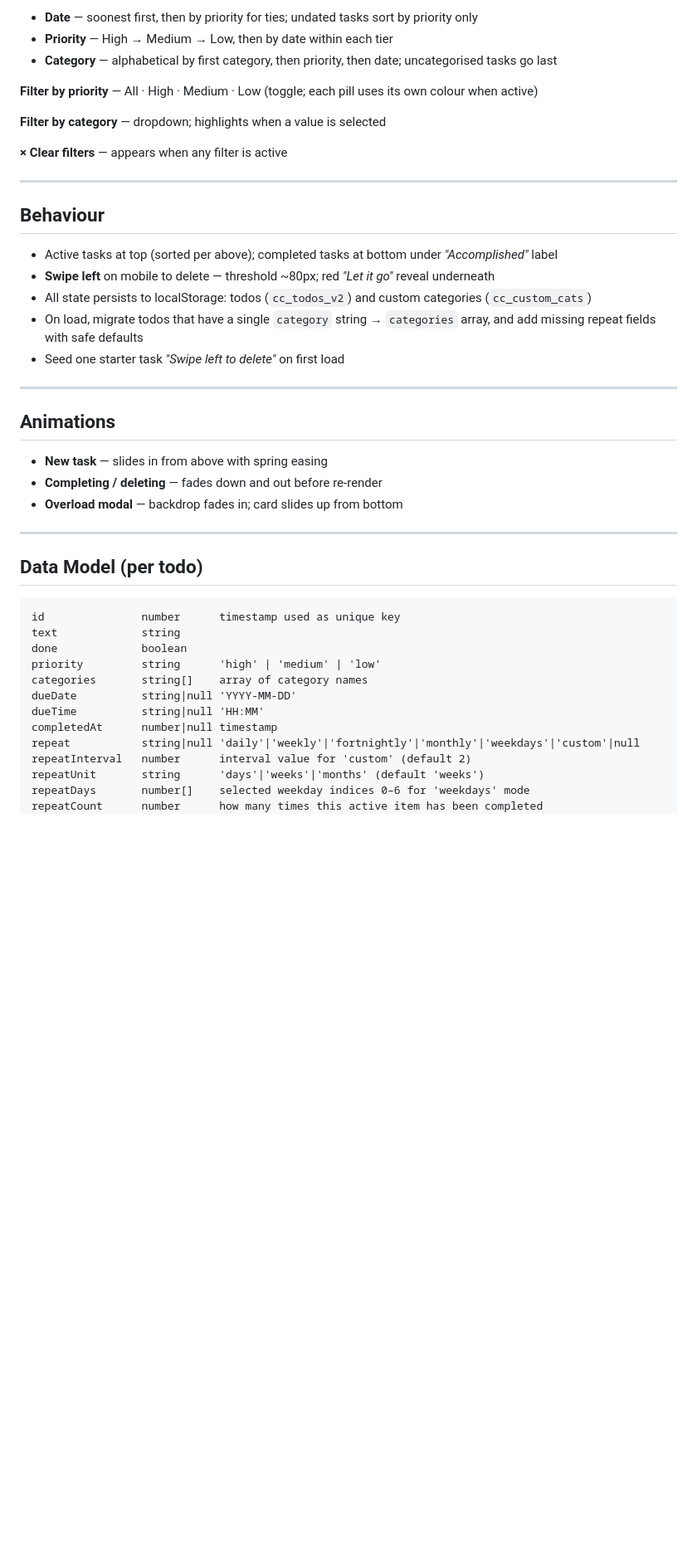
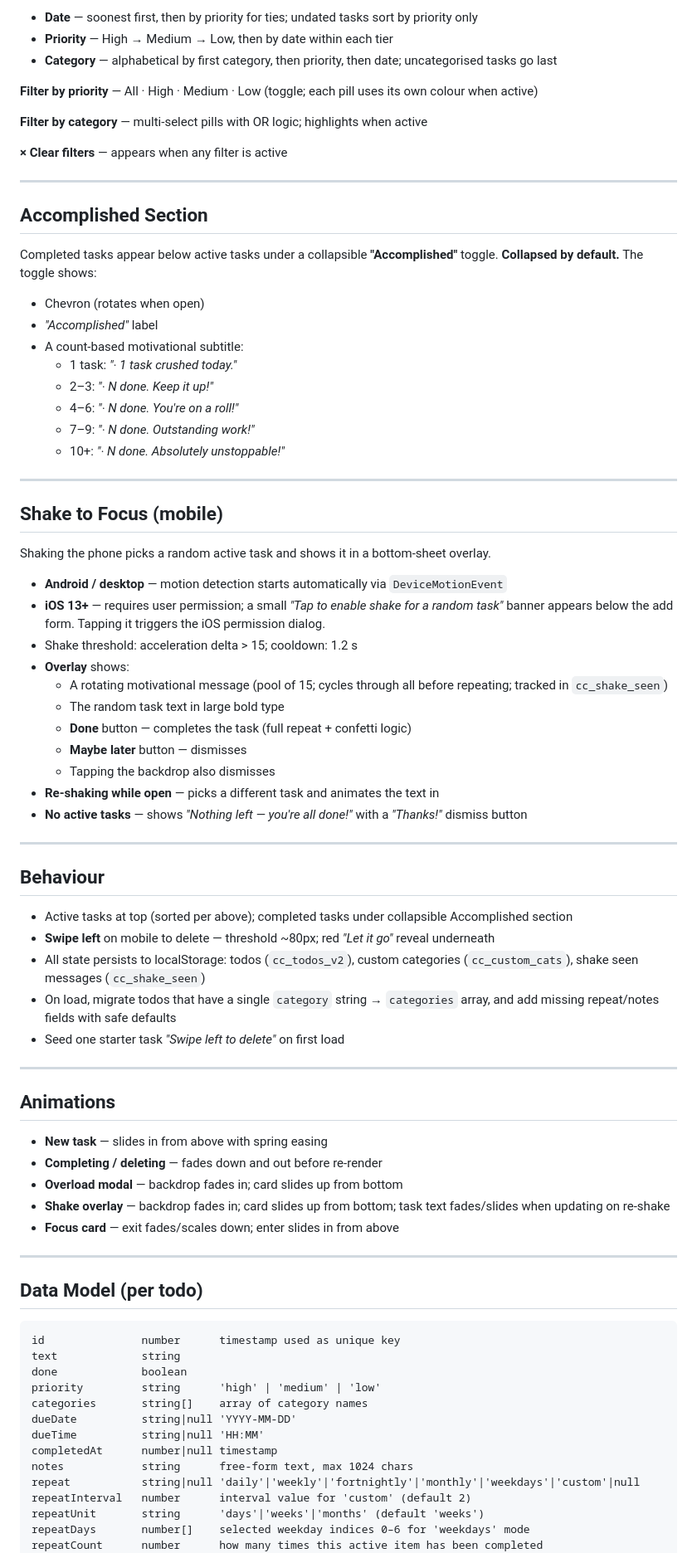
Before and after one commit to kmonaghan/slop-do, a Markdown page: PROMPT.md, the part around one of its changes. Shown at 83% size. GitHub-like rendering; blank space fills up the shorter version.

Commit message:
Update PROMPT.md to reflect current feature set
Adds: notes field, deadline quick-picks, shake-to-focus, accomplished
collapse with motivational subtitle, multi-select category filter,
footer link, and updated copy table.

Co-Authored-By: Claude Sonnet 4.6 <noreply@anthropic.com>

```diff
--- a/PROMPT.md
+++ b/PROMPT.md
@@ -146,18 +153,50 @@ Clicking a priority badge or category tag on any task applies that filter and op
 
 **Filter by priority** — All · High · Medium · Low (toggle; each pill uses its own colour when active)
 
-**Filter by category** — dropdown; highlights when a value is selected
+**Filter by category** — multi-select pills with OR logic; highlights when active
 
 **× Clear filters** — appears when any filter is active
 
 ---
 
+## Accomplished Section
+
+Completed tasks appear below active tasks under a collapsible **"Accomplished"** toggle. **Collapsed by default.** The toggle shows:
+- Chevron (rotates when open)
+- *"Accomplished"* label
+- A count-based motivational subtitle:
+  - 1 task: *"· 1 task crushed today."*
+  - 2–3: *"· N done. Keep it up!"*
+  - 4–6: *"· N done. You're on a roll!"*
+  - 7–9: *"· N done. Outstanding work!"*
+  - 10+: *"· N done. Absolutely unstoppable!"*
+
+---
+
+## Shake to Focus (mobile)
+
+Shaking the phone picks a random active task and shows it in a bottom-sheet overlay.
+
+- **Android / desktop** — motion detection starts automatically via `DeviceMotionEvent`
+- **iOS 13+** — requires user permission; a small *"Tap to enable shake for a random task"* banner appears below the add form. Tapping it triggers the iOS permission dialog.
+- Shake threshold: acceleration delta > 15; cooldown: 1.2 s
+- **Overlay** shows:
+  - A rotating motivational message (pool of 15; cycles through all before repeating; tracked in `cc_shake_seen`)
+  - The random task text in large bold type
+  - **Done** button — completes the task (full repeat + confetti logic)
+  - **Maybe later** button — dismisses
+  - Tapping the backdrop also dismisses
+- **Re-shaking while open** — picks a different task and animates the text in
+- **No active tasks** — shows *"Nothing left — you're all done!"* with a *"Thanks!"* dismiss button
+
+---
+
 ## Behaviour
 
-- Active tasks at top (sorted per above); completed tasks at bottom under *"Accomplished"* label
+- Active tasks at top (sorted per above); completed tasks under collapsible Accomplished section
 - **Swipe left** on mobile to delete — threshold ~80px; red *"Let it go"* reveal underneath
-- All state persists to localStorage: todos (`cc_todos_v2`) and custom categories (`cc_custom_cats`)
-- On load, migrate todos that have a single `category` string → `categories` array, and add missing repeat fields with safe defaults
+- All state persists to localStorage: todos (`cc_todos_v2`), custom categories (`cc_custom_cats`), shake seen messages (`cc_shake_seen`)
+- On load, migrate todos that have a single `category` string → `categories` array, and add missing repeat/notes fields with safe defaults
 - Seed one starter task *"Swipe left to delete"* on first load
 
 ---
@@ -167,6 +206,8 @@ Clicking a priority badge or category tag on any task applies that filter and op
 - **New task** — slides in from above with spring easing
 - **Completing / deleting** — fades down and out before re-render
 - **Overload modal** — backdrop fades in; card slides up from bottom
+- **Shake overlay** — backdrop fades in; card slides up from bottom; task text fades/slides when updating on re-shake
+- **Focus card** — exit fades/scales down; enter slides in from above
 
 ---
 
@@ -181,6 +222,7 @@ categories       string[]    array of category names
 dueDate          string|null 'YYYY-MM-DD'
 dueTime          string|null 'HH:MM'
 completedAt      number|null timestamp
+notes            string      free-form text, max 1024 chars
 repeat           string|null 'daily'|'weekly'|'fortnightly'|'monthly'|'weekdays'|'custom'|null
 repeatInterval   number      interval value for 'custom' (default 2)
 repeatUnit       string      'days'|'weeks'|'months' (default 'weeks')
```
Also changed, not shown: other parts of PROMPT.md (+16 -4 lines).
